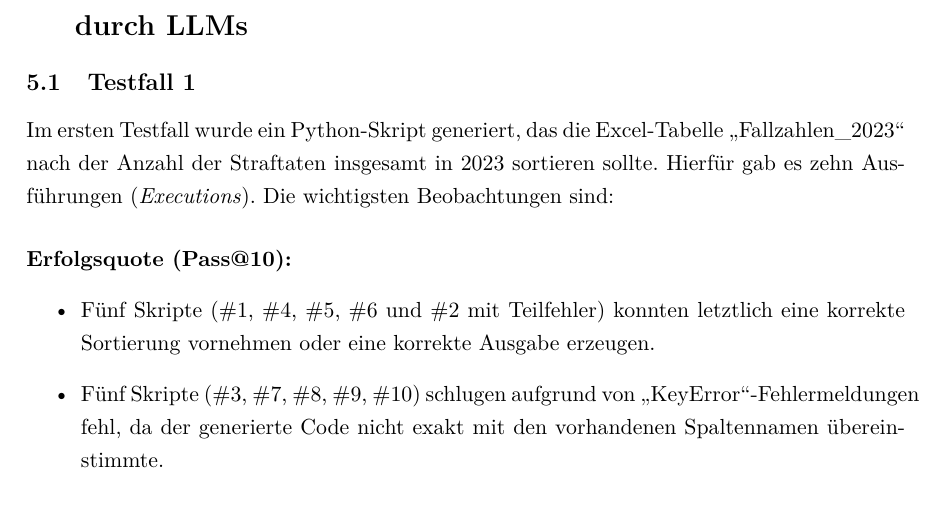
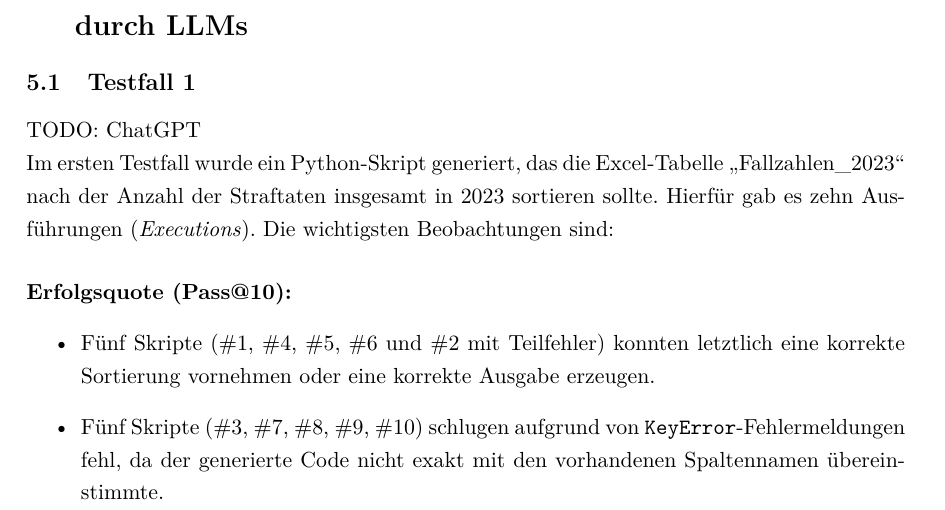
Before and after one commit to kruegerm97/bachelorarbeit, a LaTeX document (latex/main.tex): part of page 14 of 29, cut so that both start at the same text. The pictures show the PDF file latex/main.pdf that the author committed with the source.

Commit message:
minor fixes

```diff
--- a/latex/main.tex
+++ b/latex/main.tex
@@ -311,12 +311,13 @@ TODO: noch mehr ausschreiben
 \label{sec:auswertung}
 \subsection{Testfall 1}
 \label{subsec:auswertung_testfall1}
+TODO: ChatGPT\\
 Im ersten Testfall wurde ein Python-Skript generiert, das die Excel-Tabelle \enquote{Fallzahlen\_2023} nach der Anzahl der Straftaten insgesamt in 2023 sortieren sollte. Hierfür gab es zehn Ausführungen (\emph{Executions}). Die wichtigsten Beobachtungen sind:
 
 \paragraph{Erfolgsquote (Pass@10):}
 \begin{itemize}
     \item Fünf Skripte (\#1, \#4, \#5, \#6 und \#2 mit Teilfehler) konnten letztlich eine korrekte Sortierung vornehmen oder eine korrekte Ausgabe erzeugen.
-    \item Fünf Skripte (\#3, \#7, \#8, \#9, \#10) schlugen aufgrund von \enquote{KeyError}-Fehlermeldungen fehl, da der generierte Code nicht exakt mit den vorhandenen Spaltennamen übereinstimmte.
+    \item Fünf Skripte (\#3, \#7, \#8, \#9, \#10) schlugen aufgrund von \verb|KeyError|-Fehlermeldungen fehl, da der generierte Code nicht exakt mit den vorhandenen Spaltennamen übereinstimmte.
 \end{itemize}
 Berücksichtigt man Skript \#2 als \enquote{erfolgreich} (trotz Fehlermeldung), ergibt sich damit ein \textbf{Pass@10 von 50\%}.
 
```
Also changed, not shown: latex/main.pdf.
